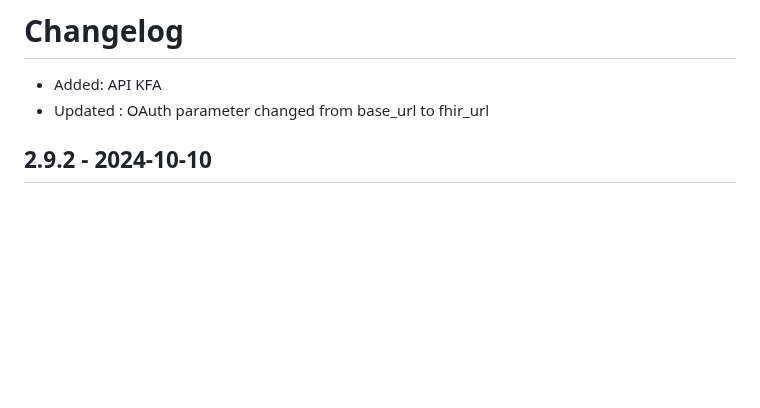
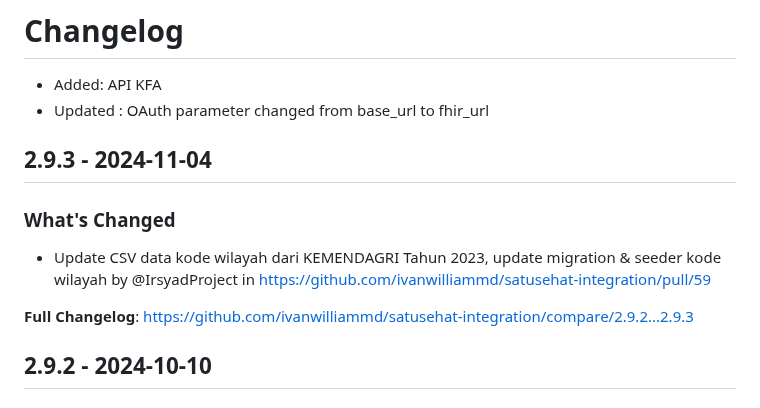
Before and after one commit to ivanwilliammd/satusehat-integration, a Markdown page: CHANGELOG.md, the part around one of its changes. Drawn GitHub-style; blank space fills up the shorter version.

Commit message:
Update CHANGELOG

```diff
--- a/CHANGELOG.md
+++ b/CHANGELOG.md
@@ -2,6 +2,14 @@
 
 * Added: API KFA
 * Updated : OAuth parameter changed from base_url to fhir_url
+
+## 2.9.3 - 2024-11-04
+
+### What's Changed
+
+* Update CSV data kode wilayah dari KEMENDAGRI Tahun 2023, update migration & seeder kode wilayah by @IrsyadProject in https://github.com/ivanwilliammd/satusehat-integration/pull/59
+
+**Full Changelog**: https://github.com/ivanwilliammd/satusehat-integration/compare/2.9.2...2.9.3
 
 ## 2.9.2 - 2024-10-10
 
```
Also changed, not shown: other parts of CHANGELOG.md (+2 -0 lines).
